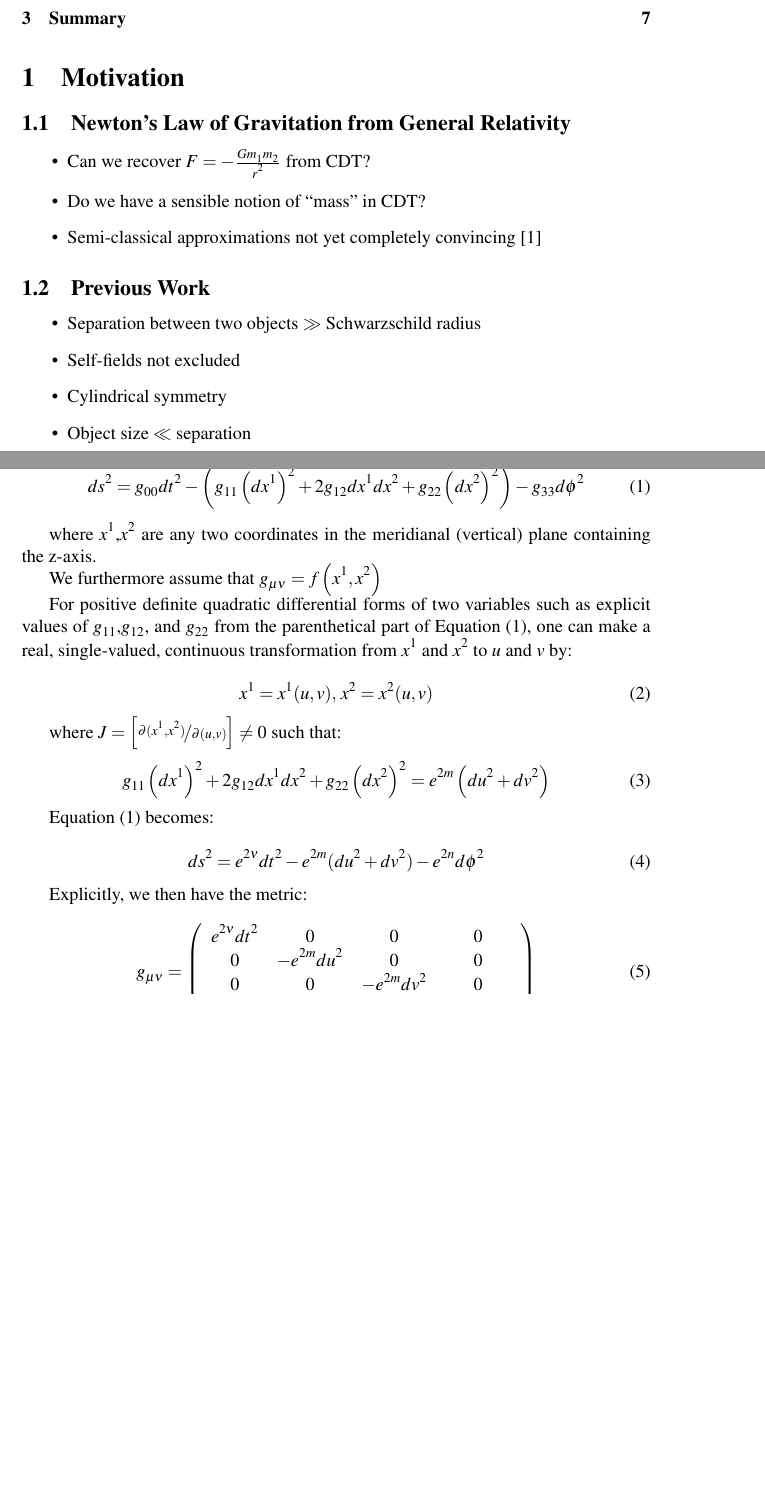
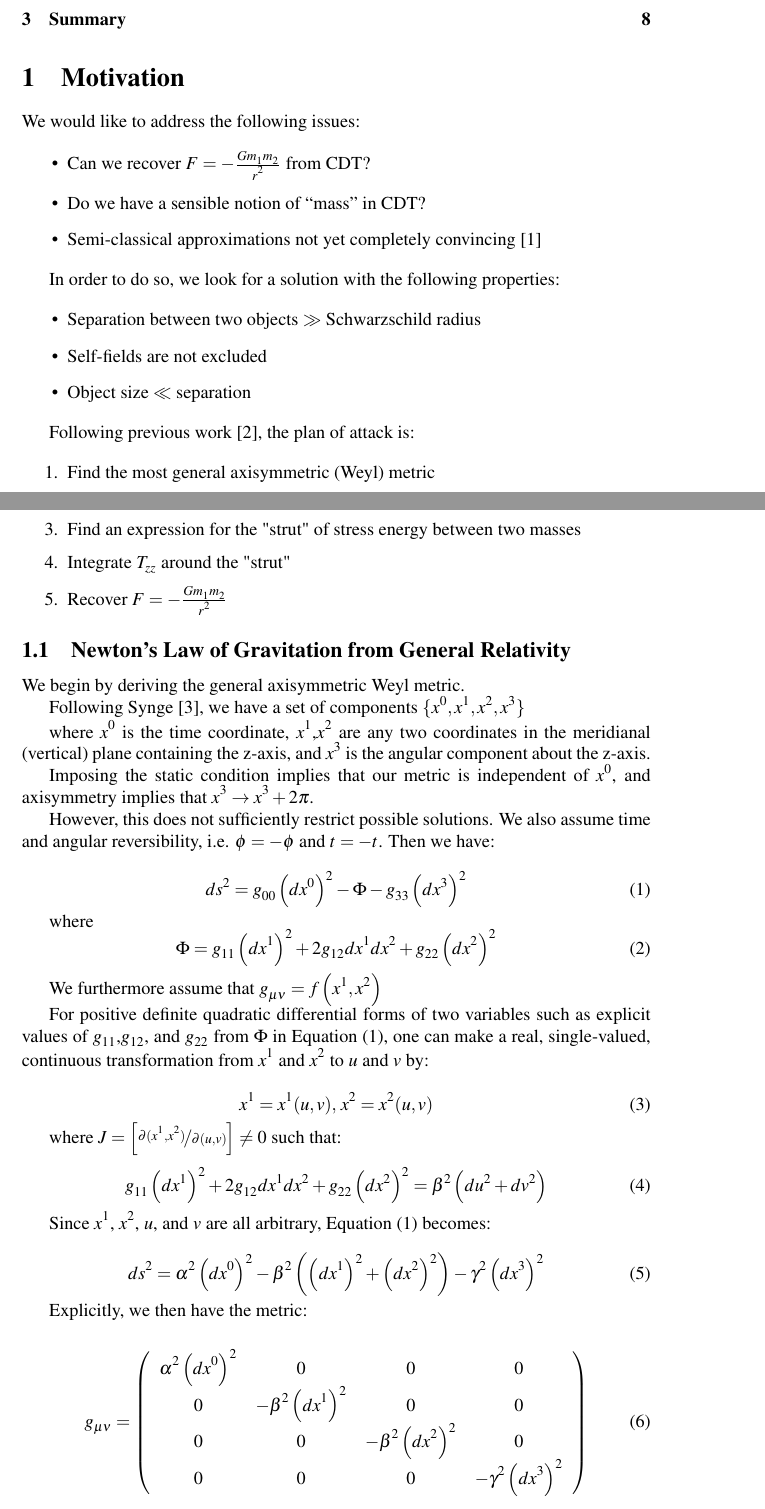
Before and after one commit to acgetchell/Papers, a LaTeX document (newtonian-derivation-cdt.tex): two parts of pages 1 and 2 of 8, joined at a grey line, cut so that both start at the same text, the shorter picture padded with empty space. Compiled offline with pdfLaTeX.

Commit message:
Begin Weyl metric derivation
Following Synge, derive the form of the Weyl static axisymmetric metric

```diff
--- a/newtonian-derivation-cdt.tex
+++ b/newtonian-derivation-cdt.tex
@@ -21,7 +21,8 @@
 \tableofcontents
 
 \section{Motivation}
-\subsection[Basic Problem]{Newton's Law of Gravitation from General Relativity}
+
+We would like to address the following issues:
 
 \begin{itemize}
 \item Can we recover $F=-\frac{Gm_{1}m_{2}}{r^{2}}$ from CDT?
@@ -30,36 +31,54 @@ in CDT?
 \item Semi-classical approximations not yet completely convincing \cite{trzesniewski2011analysis}
 \end{itemize}
 
-\subsection{Previous Work}
+In order to do so, we look for a solution with the following properties:
 
 \begin{itemize}
 \item Separation between two objects $\gg$ Schwarzschild radius
 
-\item Self-fields not excluded
-
-\item Cylindrical symmetry
+\item Self-fields are not excluded
 
 \item Object size $\ll$ separation
 
 \end{itemize}
 
-We will see that a "strut" holds objects apart. Change...
+Following previous work\cite{katz1967derivation}, the plan of attack is:
 
-Following Synge\citep{synge_relativity:_1960}, the most generally cylindrically
-symmetric static metric is:
+\begin{enumerate}
+\item Find the most general axisymmetric (Weyl) metric
+\item Impose boundary conditions
+\item Find an expression for the "strut" of stress energy between two masses
+\item Integrate $T_{zz}$ around the "strut"
+\item Recover $F=-\frac{Gm_{1}m_{2}}{r^{2}}$
+\end{enumerate}
+
+\subsection{Newton's Law of Gravitation from General Relativity}
+
+We begin by deriving the general axisymmetric Weyl metric.
+
+Following Synge\cite{synge_relativity}, we have a set of components $\{x^0,x^1,x^2,x^3\}$
+
+where $x^{0}$ is the time coordinate, $x^{1}$,$x^{2}$ are any two coordinates in the meridianal (vertical)
+plane containing the z-axis, and $x^{3}$ is the angular component about the z-axis.
+
+Imposing the static condition implies that our metric is independent of $x^{0}$, and axisymmetry implies that $x^{3}\rightarrow x^{3}+2\pi$.
+
+However, this does not sufficiently restrict possible solutions. We also assume time and angular reversibility, i.e. $\phi = -\phi$ and $t = -t$. Then we have:
 
 \begin{equation}
-ds^{2}=g_{00}dt^{2}-\left(g_{11}\left(dx^{1}\right)^{2}+2g_{12}dx^{1}dx^{2}+g_{22}\left(dx^{2}\right)^{2}\right)-g_{33}d\phi^{2}\label{eq:positive-definite-quadratic-differential}
+ds^{2}=g_{00}\left(dx^{0}\right)^{2}-\Phi -g_{33}\left(dx^{3}\right)^{2}\label{eq:positive-definite-quadratic-differential}
 \end{equation}
 
-where $x^{1}$,$x^{2}$ are any two coordinates in the meridianal (vertical)
-plane containing the z-axis.
+where
+\begin{equation}
+\Phi=g_{11}\left(dx^{1}\right)^{2}+2g_{12}dx^{1}dx^{2}+g_{22}\left(dx^{2}\right)^{2}
+\end{equation}
 
 We furthermore assume that $g_{\mu\nu}=f\left(x^{1},x^{2}\right)$
 
 For positive definite quadratic differential forms of two variables
 such as explicit values of $g_{11}$,$g_{12}$, and $g_{22}$ from
-the parenthetical part of Equation (\ref{eq:positive-definite-quadratic-differential}),
+$\Phi$ in Equation (\ref{eq:positive-definite-quadratic-differential}),
 one can make a real, single-valued, continuous transformation from
 $x^{1}$ and $x^{2}$ to $u$ and $v$ by:
 
@@ -71,23 +90,23 @@ where $J=\left[\nicefrac{\partial(x^{1},x^{2})}{\partial(u,v)}\right]\neq0$
 such that:
 
 \begin{equation}
-g_{11}\left(dx^{1}\right)^{2}+2g_{12}dx^{1}dx^{2}+g_{22}\left(dx^{2}\right)^{2}=e^{2m}\left(du^{2}+dv^{2}\right)
+g_{11}\left(dx^{1}\right)^{2}+2g_{12}dx^{1}dx^{2}+g_{22}\left(dx^{2}\right)^{2}=\beta^{2}\left(du^{2}+dv^{2}\right)
 \end{equation}
 
-Equation (\ref{eq:positive-definite-quadratic-differential}) becomes:
+Since $x^{1}$, $x^2$, $u$, and $v$ are all arbitrary, Equation (\ref{eq:positive-definite-quadratic-differential}) becomes:
 
 \begin{equation}
-ds^{2}=e^{2\nu}dt^{2}-e^{2m}(du^{2}+dv^{2})-e^{2n}d\phi^{2}\label{eq:generic-axisymmetric-static-metric}
+ds^{2}=\alpha^{2} \left(dx^{0}\right)^{2}-\beta^{2}\left(\left(dx^{1}\right)^{2}+\left(dx^{2}\right)^{2}\right)-\gamma^{2}\left(dx^{3}\right)^{2}\label{eq:generic-axisymmetric-static-metric}
 \end{equation}
 
 Explicitly, we then have the metric:
 
 \begin{equation}
 g_{\mu\nu}=\left(\begin{array}{cccc}
-e^{2\nu}dt^{2} & 0 & 0 & 0\\
-0 & -e^{2m}du^{2} & 0 & 0\\
-0 & 0 & -e^{2m}dv^{2} & 0\\
-0 & 0 & 0 & -e^{2n}d\phi^{2}
+\alpha^{2}\left(dx^{0}\right)^{2} & 0 & 0 & 0\\
+0 & -\beta^{2}\left(dx^{1}\right)^{2} & 0 & 0\\
+0 & 0 & -\beta^{2}\left(dx^{2}\right)^{2} & 0\\
+0 & 0 & 0 & -\gamma^{2}\left(dx^{3}\right)^{2}
 \end{array}\right)\label{eq:general-axisymmetric-static-matrix-metric}
 \end{equation}
 
```
Also changed, not shown: cdt-newtonian-limit-biblio.bib (+1 -1 lines), newtonian-derivation-cdt.pdf, newtonian-derivation-cdt.tex (32 more changed lines).
